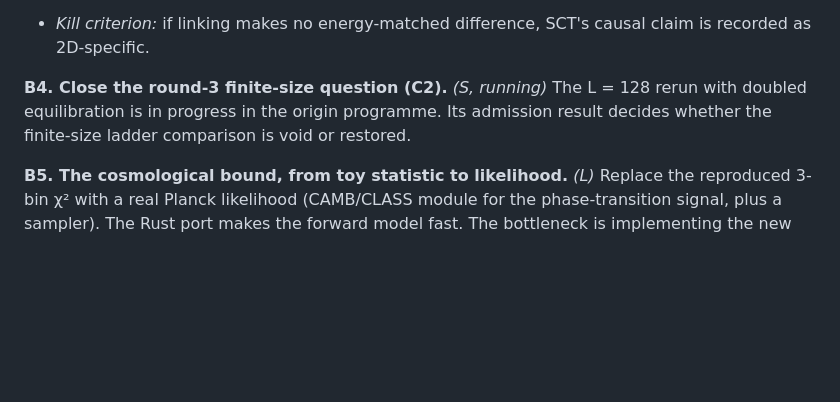
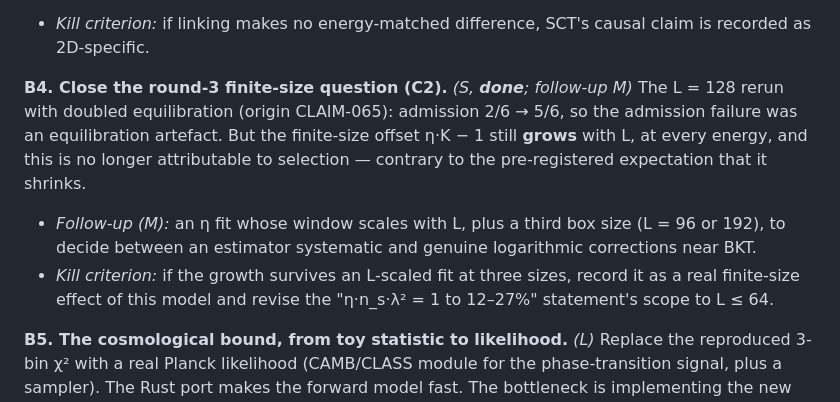
Before and after one commit to xaviercallens/SocrateAI-Scientific-SectorCausalityTheory, a Markdown page: docs/ROADMAP.md, the part around the change. Drawn GitHub-style; blank space fills up the shorter version.

Commit message:
Inherit CLAIM-065: C2 cures admission (2/6 -> 5/6); finite-size offset still grows with L (robust). Roadmap B4 done, follow-up added

```diff
--- a/docs/ROADMAP.md
+++ b/docs/ROADMAP.md
@@ -115,9 +115,14 @@ invariant. The Rust `qf-pgpe` engine in rusty-SUNDIALS is the natural base, exte
 - *Kill criterion:* if linking makes no energy-matched difference, SCT's causal claim is recorded as
   2D-specific.
 
-**B4. Close the round-3 finite-size question (C2).** *(S, running)* The L = 128 rerun with doubled
-equilibration is in progress in the origin programme. Its admission result decides whether the
-finite-size ladder comparison is void or restored.
+**B4. Close the round-3 finite-size question (C2).** *(S, **done**; follow-up M)* The L = 128 rerun with
+doubled equilibration (origin CLAIM-065): admission 2/6 → 5/6, so the admission failure was an equilibration
+artefact. But the finite-size offset η·K − 1 still **grows** with L, at every energy, and this is no longer
+attributable to selection — contrary to the pre-registered expectation that it shrinks.
+- *Follow-up (M):* an η fit whose window scales with L, plus a third box size (L = 96 or 192), to decide
+  between an estimator systematic and genuine logarithmic corrections near BKT.
+- *Kill criterion:* if the growth survives an L-scaled fit at three sizes, record it as a real finite-size
+  effect of this model and revise the "η·n_s·λ² = 1 to 12–27%" statement's scope to L ≤ 64.
 
 **B5. The cosmological bound, from toy statistic to likelihood.** *(L)* Replace the reproduced 3-bin χ²
 with a real Planck likelihood (CAMB/CLASS module for the phase-transition signal, plus a sampler). The
```
Also changed, not shown: LEDGER.md (+1 -0 lines).
